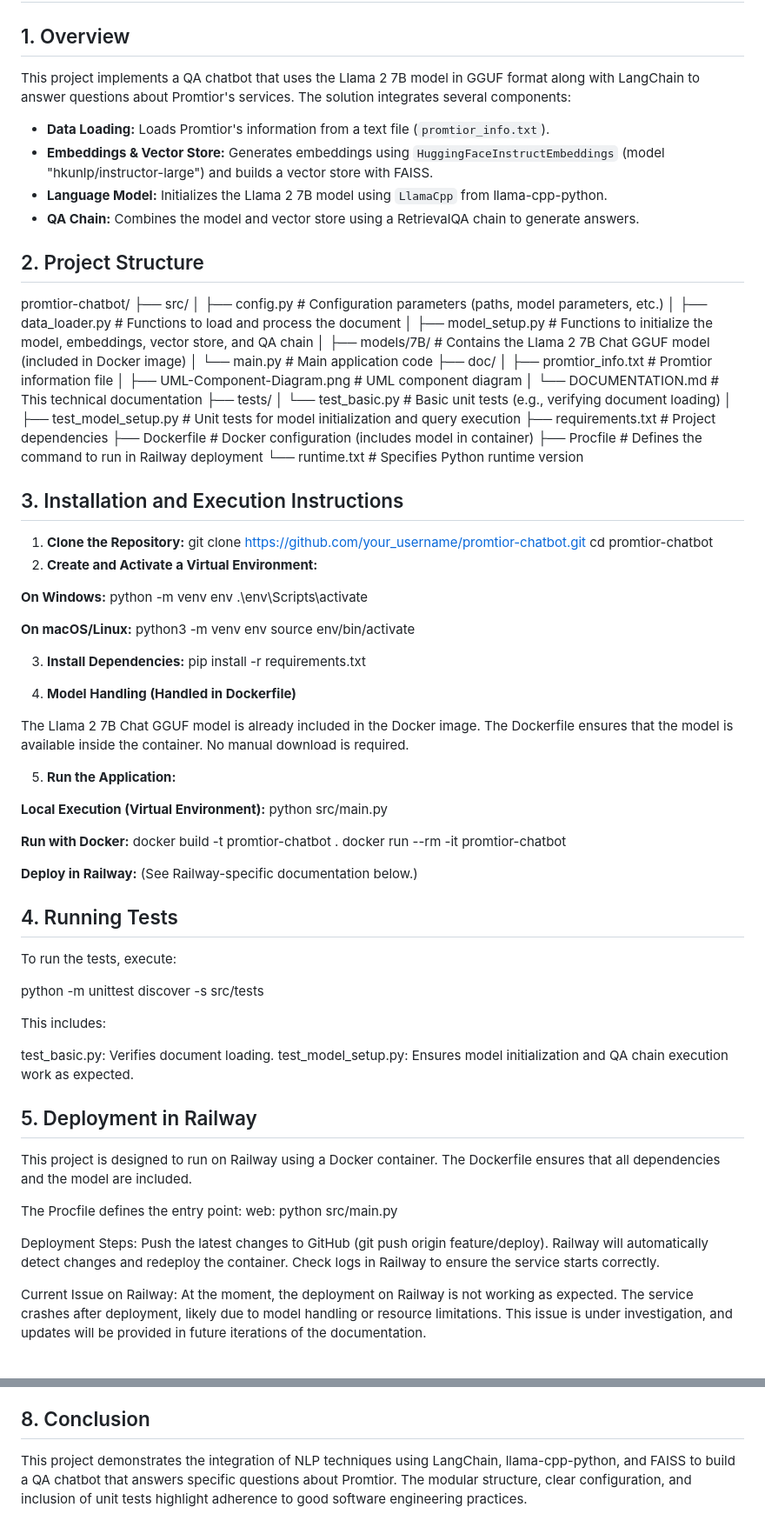
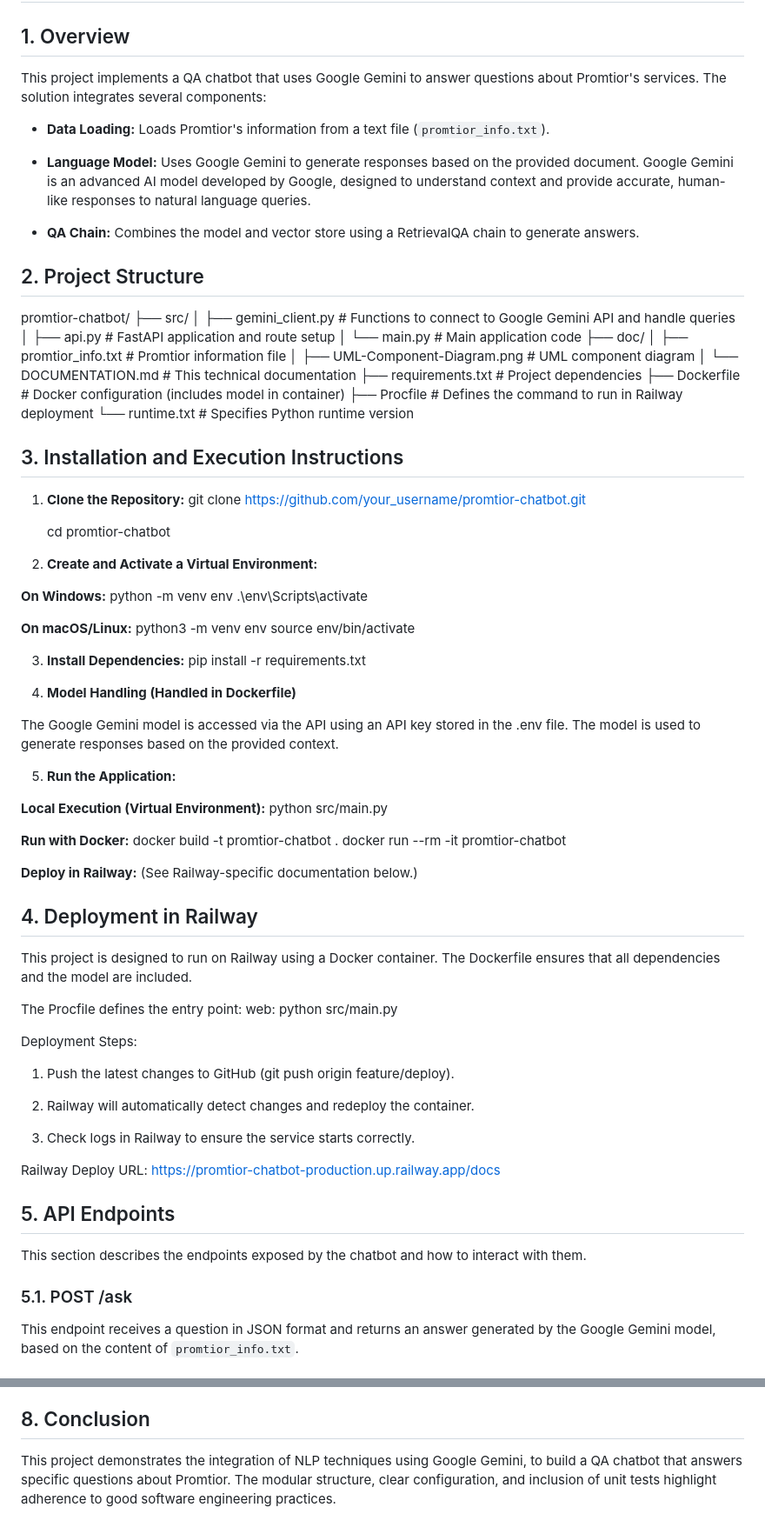
Before and after one commit to matiwild/promtior-chatbot, a Markdown page: doc/documentation.md, 2 parts joined by grey strips. Shown at 87% size. GitHub-like rendering.

```diff
--- a/doc/documentation.md
+++ b/doc/documentation.md
@@ -2,38 +2,36 @@
 
 ## 1. Overview
 
-This project implements a QA chatbot that uses the Llama 2 7B model in GGUF format along with LangChain to answer questions about Promtior's services. The solution integrates several components:
+This project implements a QA chatbot that uses Google Gemini to answer questions about Promtior's services. The solution integrates several components:
+
 
 - **Data Loading:** Loads Promtior's information from a text file (`promtior_info.txt`).
-- **Embeddings & Vector Store:** Generates embeddings using `HuggingFaceInstructEmbeddings` (model "hkunlp/instructor-large") and builds a vector store with FAISS.
-- **Language Model:** Initializes the Llama 2 7B model using `LlamaCpp` from llama-cpp-python.
+- **Language Model:** Uses Google Gemini to generate responses based on the provided document. Google Gemini is an advanced AI model developed by Google, designed to understand context and provide accurate, human-like responses to natural language queries.
+
 - **QA Chain:** Combines the model and vector store using a RetrievalQA chain to generate answers.
 
 ## 2. Project Structure
 
 promtior-chatbot/
 ├── src/
-│ ├── config.py # Configuration parameters (paths, model parameters, etc.)
-│ ├── data_loader.py # Functions to load and process the document
-│ ├── model_setup.py # Functions to initialize the model, embeddings, vector store, and QA chain
-│ ├── models/7B/ # Contains the Llama 2 7B Chat GGUF model (included in Docker image)
-│ └── main.py # Main application code
+│   ├── gemini_client.py     # Functions to connect to Google Gemini API and handle queries
+│   ├── api.py               # FastAPI application and route setup
+│   └── main.py              # Main application code
 ├── doc/
-│ ├── promtior_info.txt # Promtior information file
-│ ├── UML-Component-Diagram.png # UML component diagram
-│ └── DOCUMENTATION.md # This technical documentation
-├── tests/
-│ └── test_basic.py # Basic unit tests (e.g., verifying document loading)
-│ ├── test_model_setup.py # Unit tests for model initialization and query execution
-├── requirements.txt # Project dependencies
-├── Dockerfile # Docker configuration (includes model in container)
-├── Procfile # Defines the command to run in Railway deployment
-└── runtime.txt # Specifies Python runtime version
+│   ├── promtior_info.txt    # Promtior information file
+│   ├── UML-Component-Diagram.png  # UML component diagram
+│   └── DOCUMENTATION.md     # This technical documentation
+├── requirements.txt         # Project dependencies
+├── Dockerfile               # Docker configuration (includes model in container)
+├── Procfile                 # Defines the command to run in Railway deployment
+└── runtime.txt              # Specifies Python runtime version
+
 
 ## 3. Installation and Execution Instructions
 
 1. **Clone the Repository:**
    git clone https://github.com/your_username/promtior-chatbot.git
+
    cd promtior-chatbot
 2. **Create and Activate a Virtual Environment:**
 
@@ -50,9 +48,7 @@ source env/bin/activate
 
 4. **Model Handling (Handled in Dockerfile)**
 
-The Llama 2 7B Chat GGUF model is already included in the Docker image.
-The Dockerfile ensures that the model is available inside the container.
-No manual download is required.
+The Google Gemini model is accessed via the API using an API key stored in the .env file. The model is used to generate responses based on the provided context.
 
 5. **Run the Application:**
 
@@ -66,29 +62,29 @@ docker run --rm -it promtior-chatbot
 **Deploy in Railway:**
 (See Railway-specific documentation below.)
 
-## 4. Running Tests
 
-To run the tests, execute:
+## 4. Deployment in Railway
 
-python -m unittest discover -s src/tests
-
-This includes:
-
-test_basic.py: Verifies document loading.
-test_model_setup.py: Ensures model initialization and QA chain execution work as expected.
-
-## 5. Deployment in Railway
-
-This project is designed to run on Railway using a Docker container.
-The Dockerfile ensures that all dependencies and the model are included.
+This project is designed to run on Railway using a Docker container. The Dockerfile ensures that all dependencies and the model are included.
 
 The Procfile defines the entry point:
 web: python src/main.py
 
 Deployment Steps:
-Push the latest changes to GitHub (git push origin feature/deploy).
-Railway will automatically detect changes and redeploy the container.
-Check logs in Railway to ensure the service starts correctly.
+1. Push the latest changes to GitHub (git push origin feature/deploy).
 
-Current Issue on Railway:
-At the moment, the deployment on Railway is not working as expected. The service crashes after deployment, likely due to model handling or resource limitations. This issue is under investigation, and updates will be provided in future iterations of the documentation.
+2. Railway will automatically detect changes and redeploy the container.
+
+3. Check logs in Railway to ensure the service starts correctly.
+
+Railway Deploy URL:
+https://promtior-chatbot-production.up.railway.app/docs
+
+## 5. API Endpoints
+
+This section describes the endpoints exposed by the chatbot and how to interact with them.
+
+### 5.1. POST /ask
+
+This endpoint receives a question in JSON format and returns an answer generated by the Google Gemini model, based on the content of `promtior_info.txt`.
+
@@ -107,4 +157,4 @@ Robustness: Enhance error handling and add more unit tests to cover additional p
 
 ## 8. Conclusion
 
-This project demonstrates the integration of NLP techniques using LangChain, llama-cpp-python, and FAISS to build a QA chatbot that answers specific questions about Promtior. The modular structure, clear configuration, and inclusion of unit tests highlight adherence to good software engineering practices.
+This project demonstrates the integration of NLP techniques using Google Gemini, to build a QA chatbot that answers specific questions about Promtior. The modular structure, clear configuration, and inclusion of unit tests highlight adherence to good software engineering practices.
```
Also changed, not shown: other parts of doc/documentation.md (+54 -0 lines), doc/UML-Component-Diagram.png, 3 other files.
